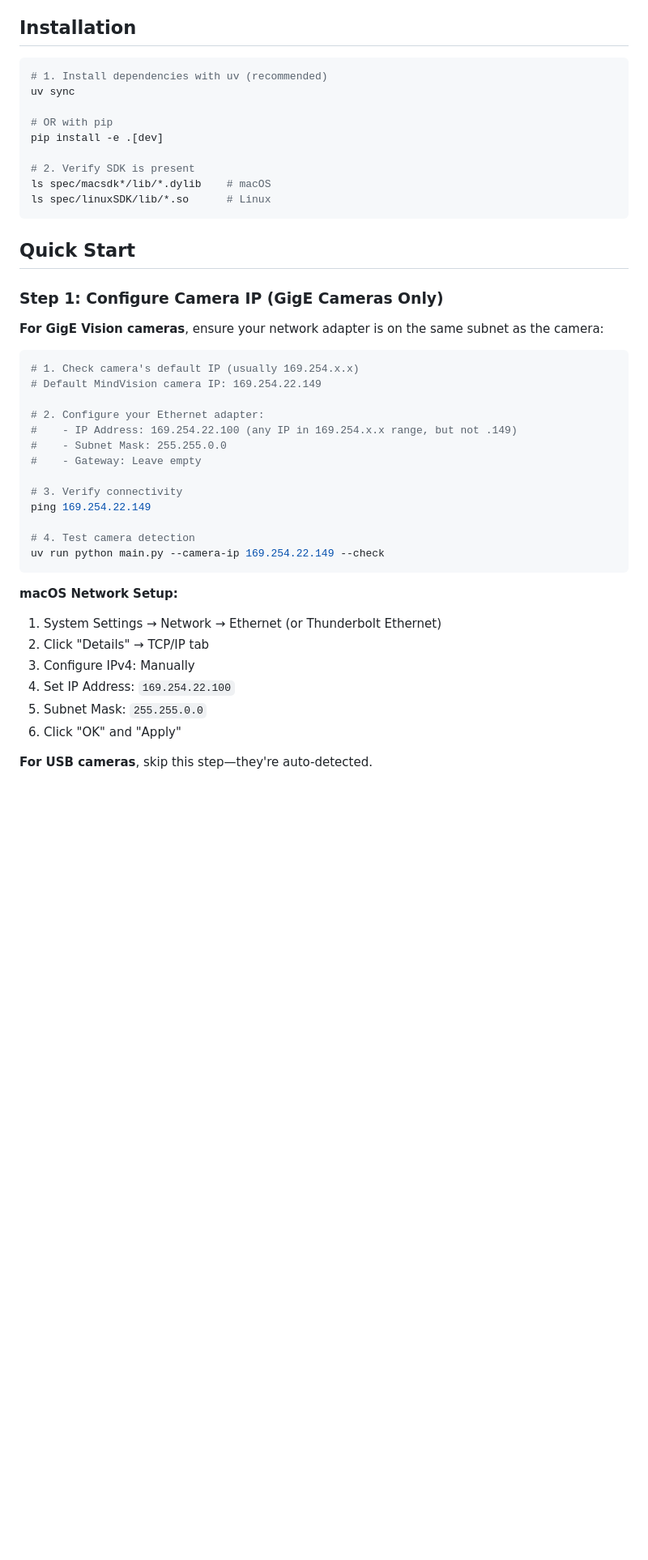
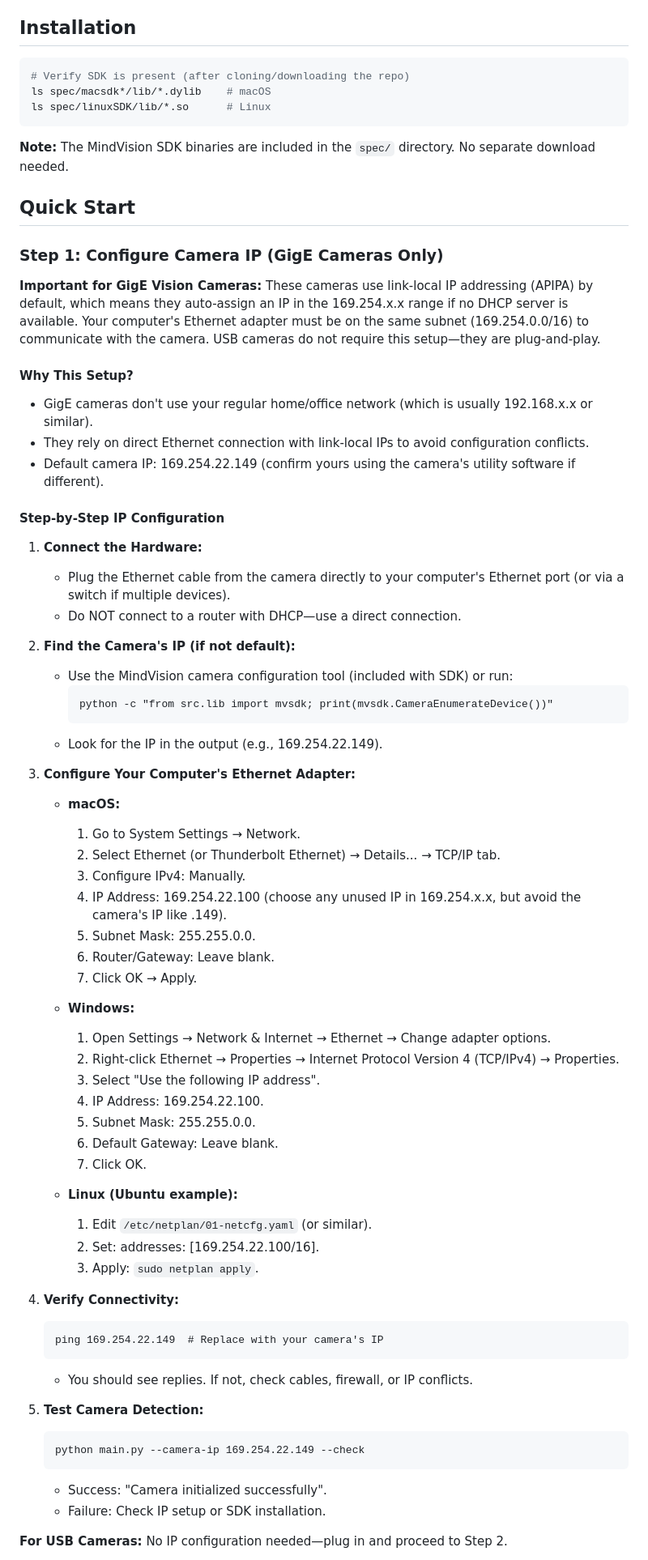
Before and after one commit to swongvsa/high-speed-camera-testing, a Markdown page: README.md, the part around one of its changes. Shown at 81% size. Rendered like a GitHub page; blank space fills up the shorter version.

````diff
--- a/README.md
+++ b/README.md
@@ -19,45 +62,73 @@ Showcases camera's maximum FPS and native resolution for demos and presentations
 ## Installation
 
 ```bash
-# 1. Install dependencies with uv (recommended)
-uv sync
-
-# OR with pip
-pip install -e .[dev]
-
-# 2. Verify SDK is present
+# Verify SDK is present (after cloning/downloading the repo)
 ls spec/macsdk*/lib/*.dylib    # macOS
 ls spec/linuxSDK/lib/*.so      # Linux
 ```
+
+**Note:** The MindVision SDK binaries are included in the `spec/` directory. No separate download needed.
 
 ## Quick Start
 
 ### Step 1: Configure Camera IP (GigE Cameras Only)
 
-**For GigE Vision cameras**, ensure your network adapter is on the same subnet as the camera:
+**Important for GigE Vision Cameras:** These cameras use link-local IP addressing (APIPA) by default, which means they auto-assign an IP in the 169.254.x.x range if no DHCP server is available. Your computer's Ethernet adapter must be on the same subnet (169.254.0.0/16) to communicate with the camera. USB cameras do not require this setup—they are plug-and-play.
 
-```bash
-# 1. Check camera's default IP (usually 169.254.x.x)
-# Default MindVision camera IP: 169.254.22.149
+#### Why This Setup?
+- GigE cameras don't use your regular home/office network (which is usually 192.168.x.x or similar).
+- They rely on direct Ethernet connection with link-local IPs to avoid configuration conflicts.
+- Default camera IP: 169.254.22.149 (confirm yours using the camera's utility software if different).
 
-# 2. Configure your Ethernet adapter:
-#    - IP Address: 169.254.22.100 (any IP in 169.254.x.x range, but not .149)
-#    - Subnet Mask: 255.255.0.0
-#    - Gateway: Leave empty
+#### Step-by-Step IP Configuration
 
-# 3. Verify connectivity
-ping 169.254.22.149
+1. **Connect the Hardware:**
+   - Plug the Ethernet cable from the camera directly to your computer's Ethernet port (or via a switch if multiple devices).
+   - Do NOT connect to a router with DHCP—use a direct connection.
 
-# 4. Test camera detection
-uv run python main.py --camera-ip 169.254.22.149 --check
-```
+2. **Find the Camera's IP (if not default):**
+   - Use the MindVision camera configuration tool (included with SDK) or run:
+     ```
+     python -c "from src.lib import mvsdk; print(mvsdk.CameraEnumerateDevice())"
+     ```
+   - Look for the IP in the output (e.g., 169.254.22.149).
 
-**macOS Network Setup:**
-1. System Settings → Network → Ethernet (or Thunderbolt Ethernet)
-2. Click "Details" → TCP/IP tab
-3. Configure IPv4: Manually
-4. Set IP Address: `169.254.22.100`
-5. Subnet Mask: `255.255.0.0`
-6. Click "OK" and "Apply"
+3. **Configure Your Computer's Ethernet Adapter:**
+   - **macOS:**
+     1. Go to System Settings → Network.
+     2. Select Ethernet (or Thunderbolt Ethernet) → Details... → TCP/IP tab.
+     3. Configure IPv4: Manually.
+     4. IP Address: 169.254.22.100 (choose any unused IP in 169.254.x.x, but avoid the camera's IP like .149).
+     5. Subnet Mask: 255.255.0.0.
+     6. Router/Gateway: Leave blank.
+     7. Click OK → Apply.
 
-**For USB cameras**, skip this step—they're auto-detected.
+   - **Windows:**
+     1. Open Settings → Network & Internet → Ethernet → Change adapter options.
+     2. Right-click Ethernet → Properties → Internet Protocol Version 4 (TCP/IPv4) → Properties.
+     3. Select "Use the following IP address".
+     4. IP Address: 169.254.22.100.
+     5. Subnet Mask: 255.255.0.0.
+     6. Default Gateway: Leave blank.
+     7. Click OK.
+
+   - **Linux (Ubuntu example):**
+     1. Edit `/etc/netplan/01-netcfg.yaml` (or similar).
+     2. Set: addresses: [169.254.22.100/16].
+     3. Apply: `sudo netplan apply`.
+
+4. **Verify Connectivity:**
+   ```
+   ping 169.254.22.149  # Replace with your camera's IP
+   ```
+   - You should see replies. If not, check cables, firewall, or IP conflicts.
+
+5. **Test Camera Detection:**
+   ```
+   python main.py --camera-ip 169.254.22.149 --check
+   ```
+   - Success: "Camera initialized successfully".
+   - Failure: Check IP setup or SDK installation.
+
+**For USB Cameras:** No IP configuration needed—plug in and proceed to Step 2.
+
````
Also changed, not shown: other parts of README.md (+65 -19 lines).
